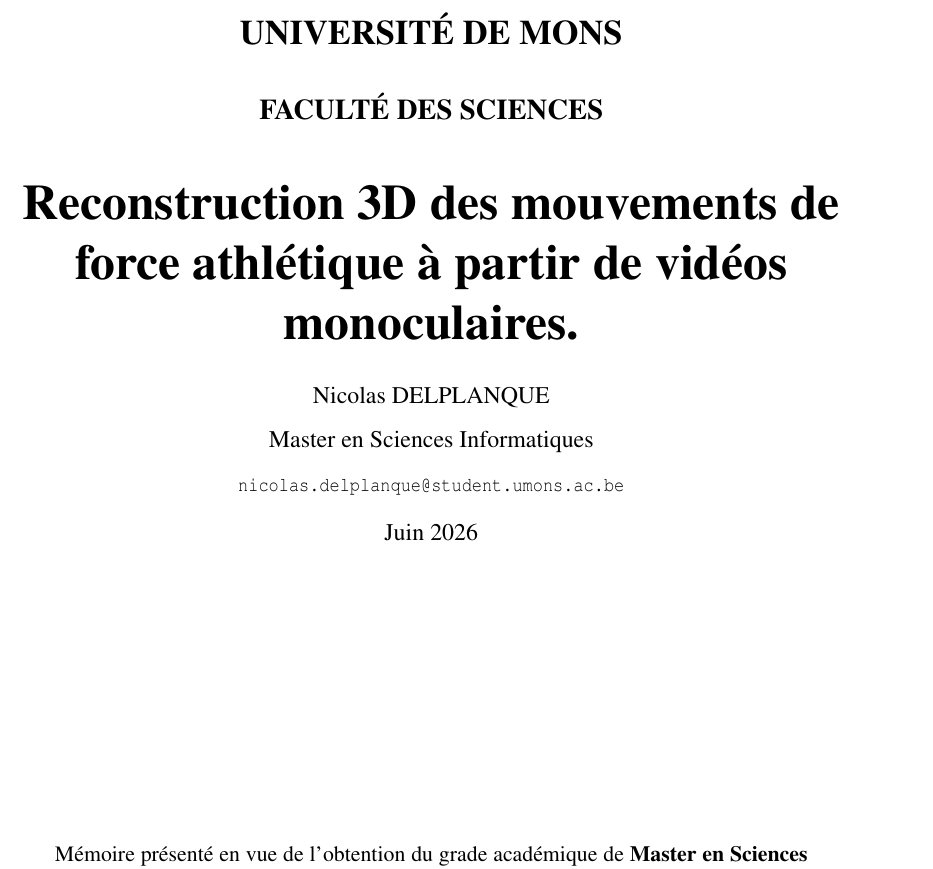
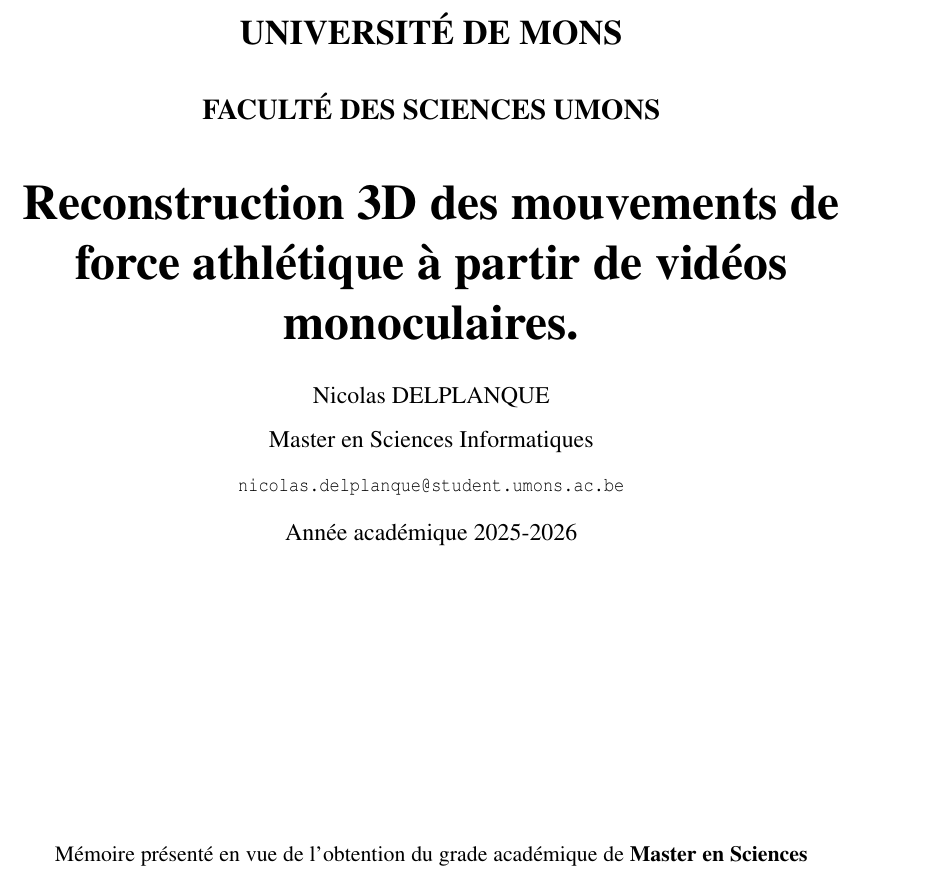
Before and after one commit to nicolasdelp/MEMOIRE-Master-en-Sciences-Informatiques, a LaTeX document (report/memoire.tex): part of page 1 of 72, cut so that both start at the same text. Compiled offline with pdfLaTeX.

Commit message:
fix: Change of titles

```diff
--- a/report/memoire.tex
+++ b/report/memoire.tex
@@ -83,7 +83,7 @@
 \renewcommand{\headrulewidth}{0.4pt}
 
 \newcommand{\STitre}{UNIVERSITÉ DE MONS}
-\newcommand{\FTitre}{FACULTÉ DES SCIENCES}
+\newcommand{\FTitre}{FACULTÉ DES SCIENCES UMONS}
 \newcommand{\Titre}{Reconstruction 3D des mouvements de force athlétique à partir de vidéos monoculaires.}
 
 
@@ -144,7 +144,7 @@
 Master en Sciences Informatiques\\[1.5ex]
 {\tt \small nicolas.delplanque@student.umons.ac.be}
 }
-\date{Juin 2026}
+\date{Année académique 2025-2026}
 \begin{document}
 
 
```
